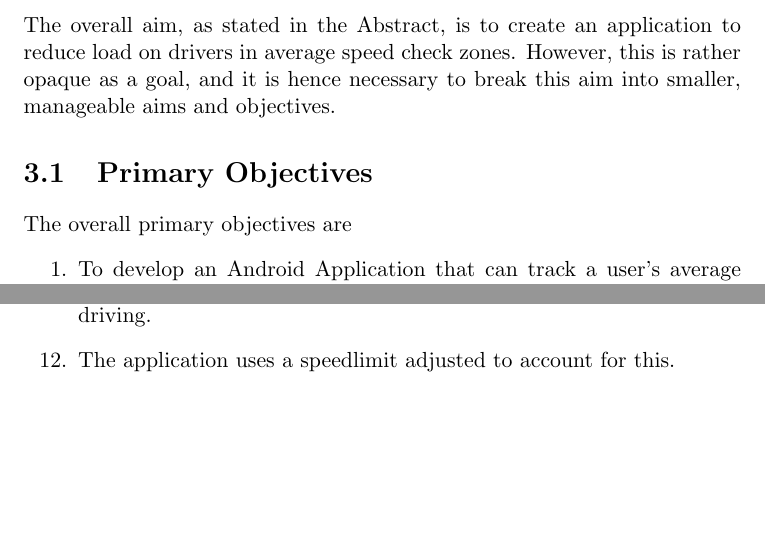
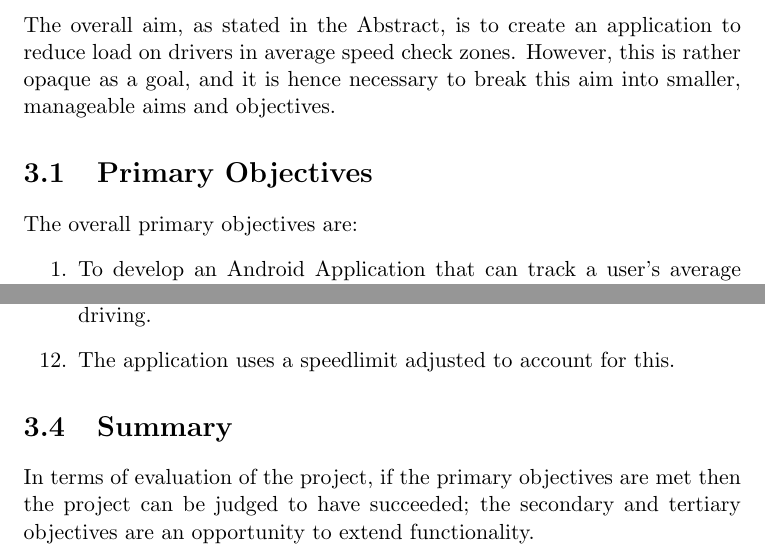
Before and after one commit to fisherthewol/FYP-SmartKart, a LaTeX document (Documents/FinalReport/finalreport.tex): two parts of pages 15 and 16 of 28, joined at a grey line, cut so that both start at the same text, the shorter picture padded with empty space. Compiled offline with pdfLaTeX.

Commit message:
Summary on objectives.

```diff
--- a/Documents/FinalReport/finalreport.tex
+++ b/Documents/FinalReport/finalreport.tex
@@ -242,6 +242,8 @@ Furthermore, different classes of vehicles have different speed limits. In the U
 	\setcounter{objectivesCounter}{\value{enumi}}
 \end{enumerate}
 
+\section{Summary}
+In terms of evaluation of the project, if the primary objectives are met then the project can be judged to have succeeded; the secondary and tertiary objectives are an opportunity to extend functionality.
 
 \chapter{Design}
 Once an initial design is proposed, any changes to that design should be noted and tested to ensure there are no regressions. In this section, initial designs for the UI, the user flows, and application structures are proposed.
```
Also changed, not shown: Documents/FinalReport/finalreport.pdf, Documents/FinalReport/finalreport.tex (2 more changed lines).
